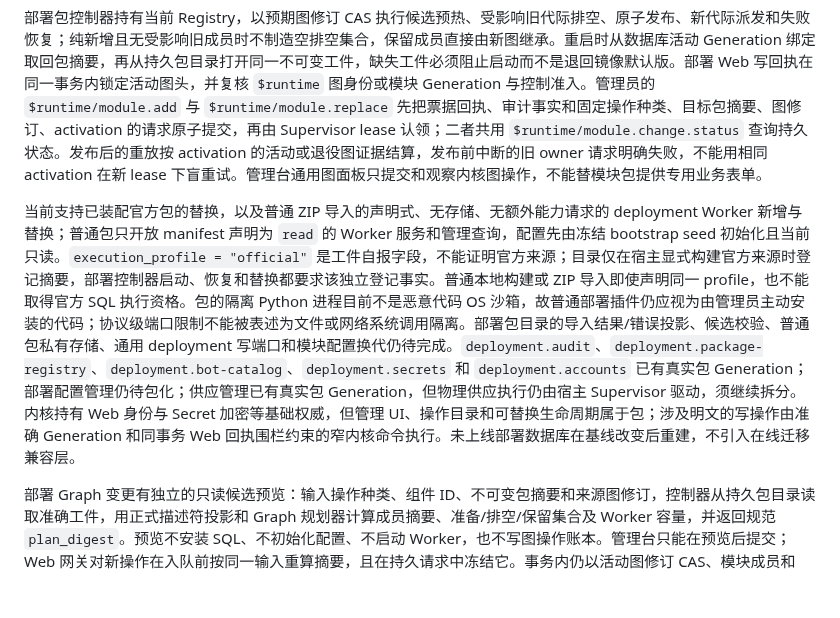
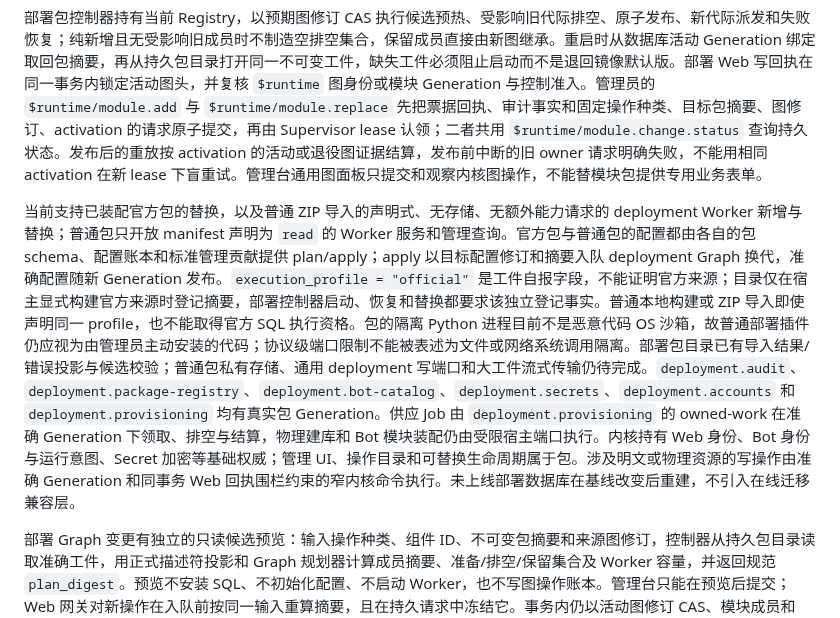
Before and after one commit to sjrsjz/forest, a Markdown page: doc/13-microkernel-control-plane-redesign.md, the part around the change. Drawn GitHub-style; blank space fills up the shorter version.

Commit message:
Correct deployment package and provisioning architecture status

```diff
--- a/doc/13-microkernel-control-plane-redesign.md
+++ b/doc/13-microkernel-control-plane-redesign.md
@@ -464,7 +464,7 @@ material、缺失 active 引用和超过上限的 key 数，且 key material 不
 
 部署包控制器持有当前 Registry，以预期图修订 CAS 执行候选预热、受影响旧代际排空、原子发布、新代际派发和失败恢复；纯新增且无受影响旧成员时不制造空排空集合，保留成员直接由新图继承。重启时从数据库活动 Generation 绑定取回包摘要，再从持久包目录打开同一不可变工件，缺失工件必须阻止启动而不是退回镜像默认版。部署 Web 写回执在同一事务内锁定活动图头，并复核 `$runtime` 图身份或模块 Generation 与控制准入。管理员的 `$runtime/module.add` 与 `$runtime/module.replace` 先把票据回执、审计事实和固定操作种类、目标包摘要、图修订、activation 的请求原子提交，再由 Supervisor lease 认领；二者共用 `$runtime/module.change.status` 查询持久状态。发布后的重放按 activation 的活动或退役图证据结算，发布前中断的旧 owner 请求明确失败，不能用相同 activation 在新 lease 下盲重试。管理台通用图面板只提交和观察内核图操作，不能替模块包提供专用业务表单。
 
-当前支持已装配官方包的替换，以及普通 ZIP 导入的声明式、无存储、无额外能力请求的 deployment Worker 新增与替换；普通包只开放 manifest 声明为 `read` 的 Worker 服务和管理查询，配置先由冻结 bootstrap seed 初始化且当前只读。`execution_profile = "official"` 是工件自报字段，不能证明官方来源；目录仅在宿主显式构建官方来源时登记摘要，部署控制器启动、恢复和替换都要求该独立登记事实。普通本地构建或 ZIP 导入即使声明同一 profile，也不能取得官方 SQL 执行资格。包的隔离 Python 进程目前不是恶意代码 OS 沙箱，故普通部署插件仍应视为由管理员主动安装的代码；协议级端口限制不能被表述为文件或网络系统调用隔离。部署包目录的导入结果/错误投影、候选校验、普通包私有存储、通用 deployment 写端口和模块配置换代仍待完成。`deployment.audit`、`deployment.package-registry`、`deployment.bot-catalog`、`deployment.secrets` 和 `deployment.accounts` 已有真实包 Generation；部署配置管理仍待包化；供应管理已有真实包 Generation，但物理供应执行仍由宿主 Supervisor 驱动，须继续拆分。内核持有 Web 身份与 Secret 加密等基础权威，但管理 UI、操作目录和可替换生命周期属于包；涉及明文的写操作由准确 Generation 和同事务 Web 回执围栏约束的窄内核命令执行。未上线部署数据库在基线改变后重建，不引入在线迁移兼容层。
+当前支持已装配官方包的替换，以及普通 ZIP 导入的声明式、无存储、无额外能力请求的 deployment Worker 新增与替换；普通包只开放 manifest 声明为 `read` 的 Worker 服务和管理查询。官方包与普通包的配置都由各自的包 schema、配置账本和标准管理贡献提供 plan/apply；apply 以目标配置修订和摘要入队 deployment Graph 换代，准确配置随新 Generation 发布。`execution_profile = "official"` 是工件自报字段，不能证明官方来源；目录仅在宿主显式构建官方来源时登记摘要，部署控制器启动、恢复和替换都要求该独立登记事实。普通本地构建或 ZIP 导入即使声明同一 profile，也不能取得官方 SQL 执行资格。包的隔离 Python 进程目前不是恶意代码 OS 沙箱，故普通部署插件仍应视为由管理员主动安装的代码；协议级端口限制不能被表述为文件或网络系统调用隔离。部署包目录已有导入结果/错误投影与候选校验；普通包私有存储、通用 deployment 写端口和大工件流式传输仍待完成。`deployment.audit`、`deployment.package-registry`、`deployment.bot-catalog`、`deployment.secrets`、`deployment.accounts` 和 `deployment.provisioning` 均有真实包 Generation。供应 Job 由 `deployment.provisioning` 的 owned-work 在准确 Generation 下领取、排空与结算，物理建库和 Bot 模块装配仍由受限宿主端口执行。内核持有 Web 身份、Bot 身份与运行意图、Secret 加密等基础权威；管理 UI、操作目录和可替换生命周期属于包。涉及明文或物理资源的写操作由准确 Generation 和同事务 Web 回执围栏约束的窄内核命令执行。未上线部署数据库在基线改变后重建，不引入在线迁移兼容层。
 
 部署 Graph 变更有独立的只读候选预览：输入操作种类、组件 ID、不可变包摘要和来源图修订，控制器从持久包目录读取准确工件，用正式描述符投影和 Graph 规划器计算成员摘要、准备/排空/保留集合及 Worker 容量，并返回规范 `plan_digest`。预览不安装 SQL、不初始化配置、不启动 Worker，也不写图操作账本。管理台只能在预览后提交；Web 网关对新操作在入队前按同一输入重算摘要，且在持久请求中冻结它。事务内仍以活动图修订 CAS、模块成员和 Web 票据为最终围栏；同一操作的准确重放先读原回执，不用新图重新规划。预览只证明声明与当前图的规划结果，不能承诺 Worker 预热、健康或发布一定成功。
 
```
